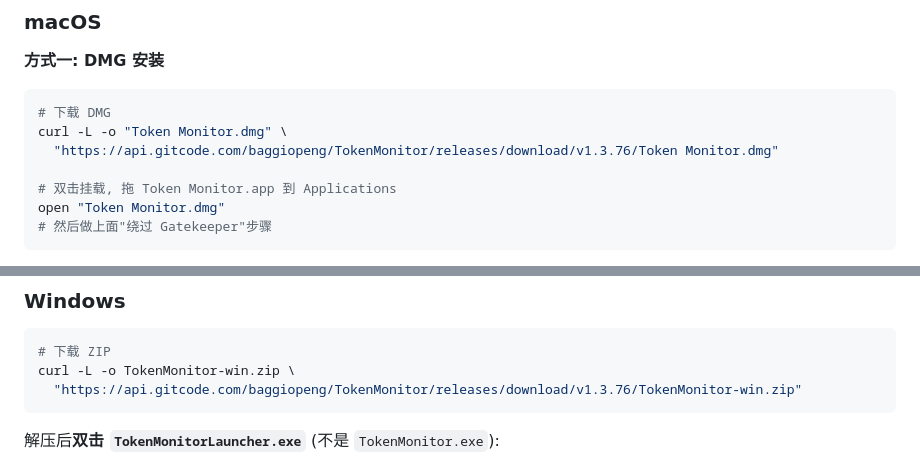
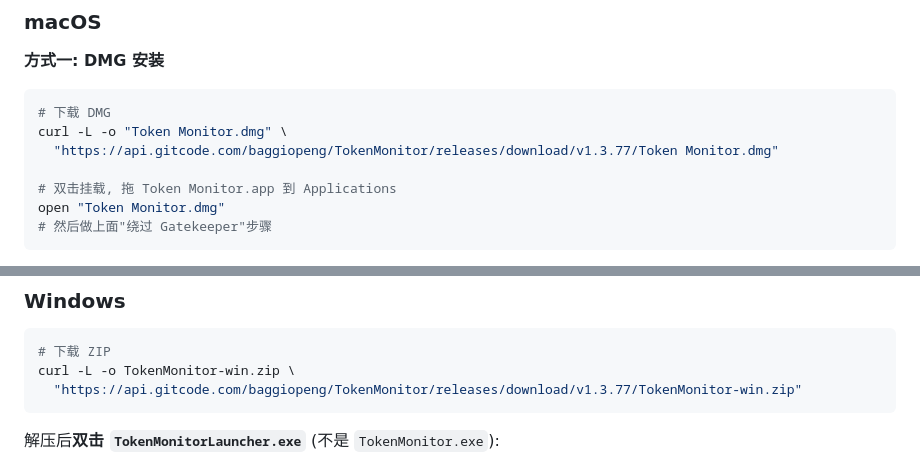
Before and after one commit to s01022953059-sys/TokenMonitor, a Markdown page: README.md, 2 parts joined by grey strips. GitHub-like rendering.

````diff
--- a/README.md
+++ b/README.md
@@ -170,7 +170,7 @@ Microsoft Defender SmartScreen 阻止了无法识别的应用启动
 ```bash
 # 下载 DMG
 curl -L -o "Token Monitor.dmg" \
-  "https://api.gitcode.com/baggiopeng/TokenMonitor/releases/download/v1.3.76/Token Monitor.dmg"
+  "https://api.gitcode.com/baggiopeng/TokenMonitor/releases/download/v1.3.77/Token Monitor.dmg"
 
 # 双击挂载, 拖 Token Monitor.app 到 Applications
 open "Token Monitor.dmg"
@@ -192,7 +192,7 @@ bash install.sh --user   # 装到 ~/Applications (无需密码, 静默升级)
 ```bash
 # 下载 ZIP
 curl -L -o TokenMonitor-win.zip \
-  "https://api.gitcode.com/baggiopeng/TokenMonitor/releases/download/v1.3.76/TokenMonitor-win.zip"
+  "https://api.gitcode.com/baggiopeng/TokenMonitor/releases/download/v1.3.77/TokenMonitor-win.zip"
 ```
 
 解压后**双击 `TokenMonitorLauncher.exe`** (不是 `TokenMonitor.exe`):
````
Also changed, not shown: other parts of README.md (+15 -5 lines).
